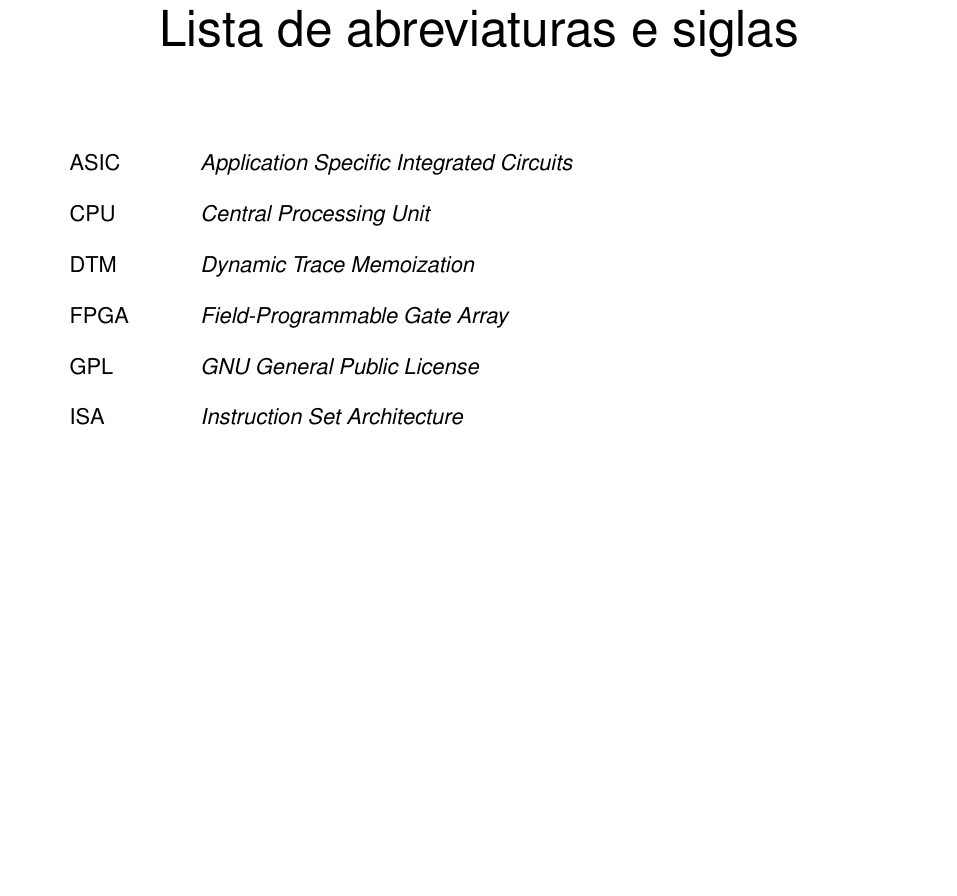
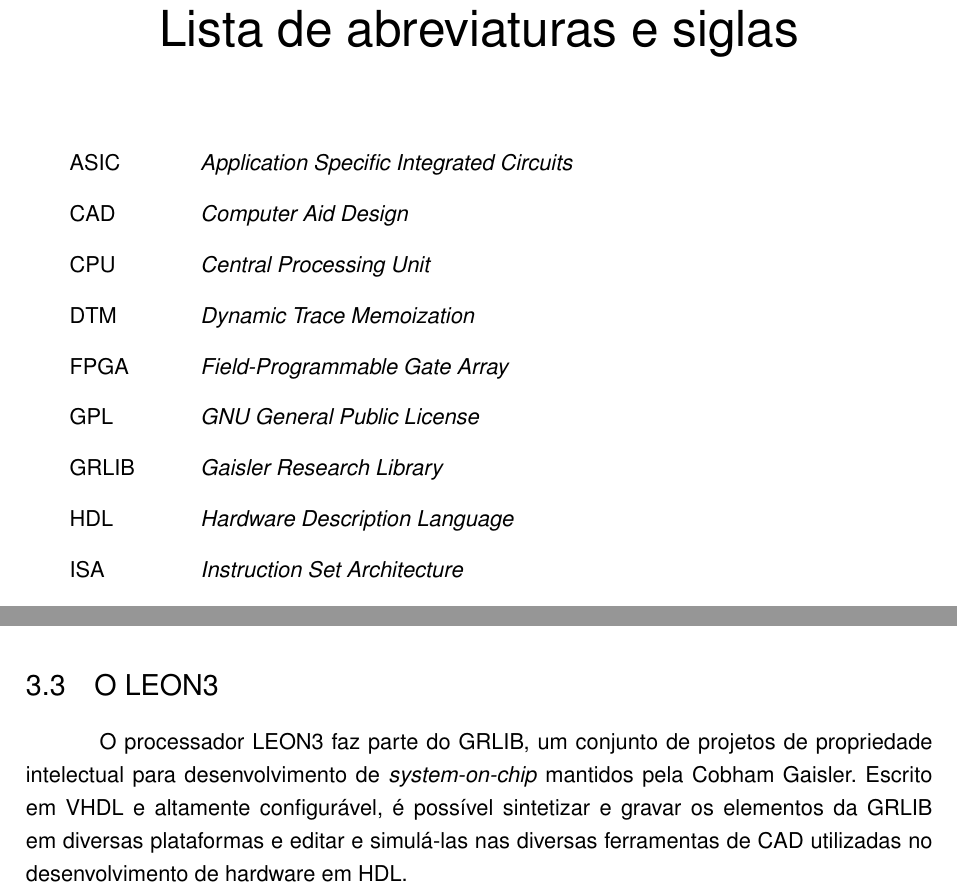
Before and after one commit to EliasLuiz/TCC, a LaTeX thesis (Monografia/monografia.tex, which reads Monografia/fundamentacao.tex): part of page 6 of 23 before the commit and two parts of pages 6 and 22 of 23 after it, the two joined at a grey line, cut so that both start at the same text, the shorter picture padded with empty space. Compiled offline with pdfLaTeX; a LaTeX package or settings file that is missing is left out.

Commit message:
Inicio Fundamentacao Leon3

```diff
--- a/Monografia/fundamentacao.tex
+++ b/Monografia/fundamentacao.tex
@@ -384,4 +384,9 @@
 
 Para cada instrução subsequente, caso seja redundante, o campo $npc$ recebe o valor do registrador PC mais quatro, enquanto os outros valores são inseridos e atualizados como descrito anteriormente. Caso a instrução não seja redundante o \textit{buffer} é escrito em uma entrada da \tablet\ e os valores do \textit{buffer} e dos mapas são zerados.
 
-Paralelamente, para cada instrução é verificado em \tableg\ e \tablet\ se existem entradas para as quais valor de $pc$ equivale ao do registrador PC. Para as que são encontradas, é verificado então o contexto de entrada. Os registradores indicados pelo campo $icr$ tem seus valores lidos do banco de registradores e comparados com os valores de $icv$ para cada entrada identificadas de \tablet\. Já para \tableg, os registradores indicados na própria instrução tem seus valores comparados com os campos $sv1$ e $sv2$. Caso haja um trace em \tablet\ no qual todos os registradores passem neste teste, ele então é reusado. Caso não haja um trace mas haja um instrução em \tableg\, ela então é reusada. Caso contrário, a instrução é executada normalmente.
+Paralelamente, para cada instrução é verificado em \tableg\ e \tablet\ se existem entradas para as quais valor de $pc$ equivale ao do registrador PC. Para as que são encontradas, é verificado então o contexto de entrada. Os registradores indicados pelo campo $icr$ tem seus valores lidos do banco de registradores e comparados com os valores de $icv$ para cada entrada identificadas de \tablet. Já para \tableg, os registradores indicados na própria instrução tem seus valores comparados com os campos $sv1$ e $sv2$. Caso haja um trace em \tablet\ no qual todos os registradores passem neste teste, ele então é reusado. Caso não haja um trace mas haja um instrução em \tableg\, ela então é reusada. Caso contrário, a instrução é executada normalmente.
+
+\section{O LEON3}
+\label{Fundamentacao:LEON3}
+
+O processador LEON3 faz parte do GRLIB, um conjunto de projetos de propriedade intelectual para desenvolvimento de \textit{system-on-chip} mantidos pela Cobham Gaisler. Escrito em VHDL e altamente configurável, é possível sintetizar e gravar os elementos da GRLIB em diversas plataformas e editar e simulá-las nas diversas ferramentas de CAD utilizadas no desenvolvimento de hardware em HDL.
--- a/Monografia/monografia.tex
+++ b/Monografia/monografia.tex
@@ -451,10 +451,13 @@
 %% ---
 \begin{siglas}
   \item[ASIC] \textit{Application Specific Integrated Circuits}% ou Circuitos Integrados para Aplicação Específica
+  \item[CAD] \textit{Computer Aid Design}
   \item[CPU] \textit{Central Processing Unit}% ou Unidade Central de Processamento
   \item[DTM] \textit{Dynamic Trace Memoization}% ou Memorização Dinâmica de Traces
   \item[FPGA]  \textit{Field-Programmable Gate Array}
   \item[GPL] \textit{GNU General Public License}
+  \item[GRLIB] \textit{Gaisler Research Library}
+  \item[HDL] \textit{Hardware Description Language}
   \item[ISA] \textit{Instruction Set Architecture}% ou Conjunto de Instruções de Máquina
   \item[RISC] \textit{Reduced Instruction Set Computer}
   \item[VHDL] \textit{VHSIC Hardware Description Language}
```
Also changed, not shown: Monografia/monografia.pdf, 4 other files.
